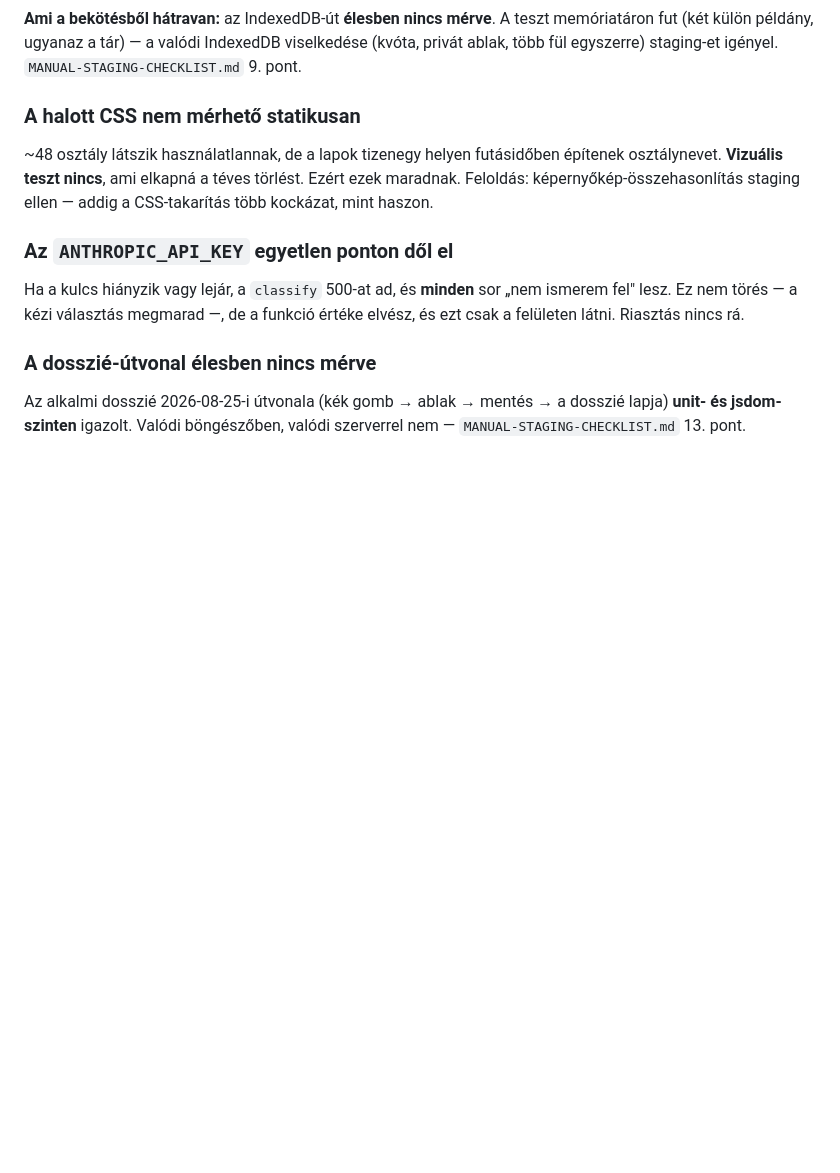
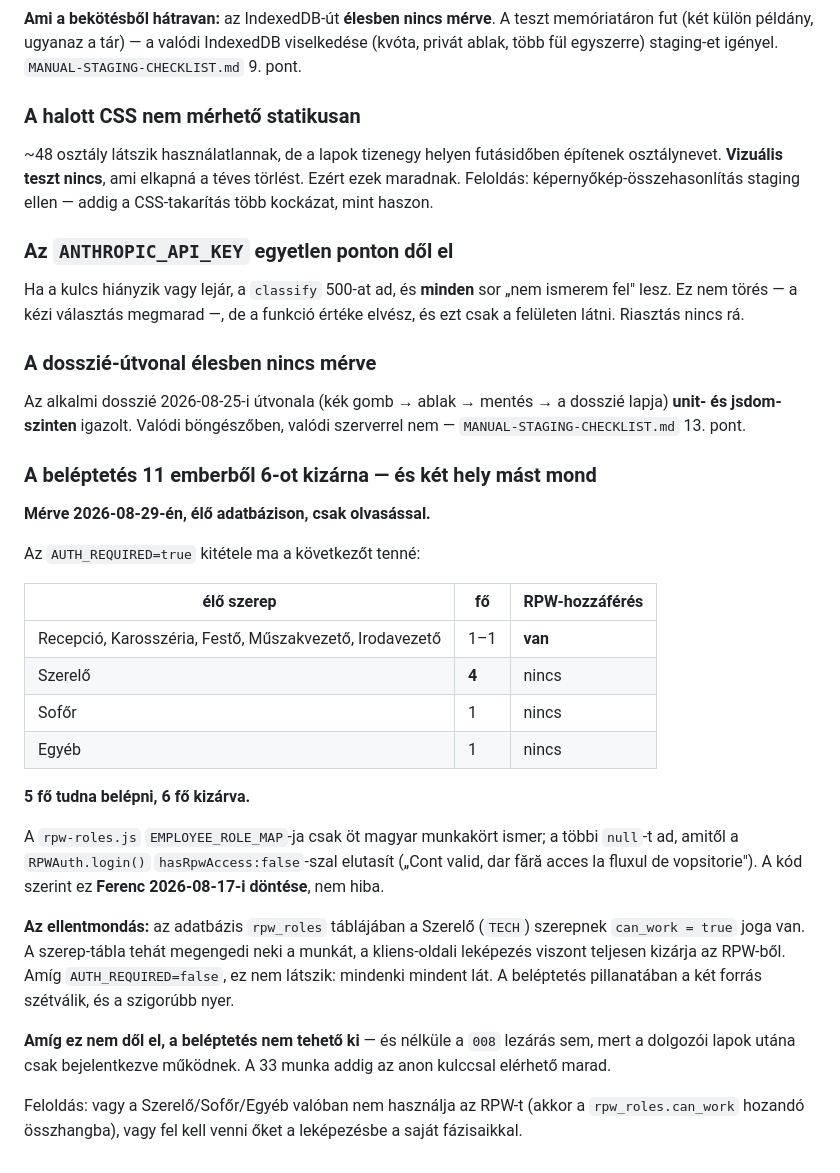
Before and after one commit to boschservice12-png/rpw-bosch-service, a Markdown page: REMAINING-RISKS.md, the part around the change. Drawn GitHub-style; blank space fills up the shorter version.

```diff
--- a/REMAINING-RISKS.md
+++ b/REMAINING-RISKS.md
@@ -189,3 +189,37 @@ funkció értéke elvész, és ezt csak a felületen látni. Riasztás nincs rá
 Az alkalmi dosszié 2026-08-25-i útvonala (kék gomb → ablak → mentés → a
 dosszié lapja) **unit- és jsdom-szinten** igazolt. Valódi böngészőben,
 valódi szerverrel nem — `MANUAL-STAGING-CHECKLIST.md` 13. pont.
+
+### A beléptetés 11 emberből 6-ot kizárna — és két hely mást mond
+**Mérve 2026-08-29-én, élő adatbázison, csak olvasással.**
+
+Az `AUTH_REQUIRED=true` kitétele ma a következőt tenné:
+
+| élő szerep | fő | RPW-hozzáférés |
+|---|---|---|
+| Recepció, Karosszéria, Festő, Műszakvezető, Irodavezető | 1–1 | **van** |
+| Szerelő | **4** | nincs |
+| Sofőr | 1 | nincs |
+| Egyéb | 1 | nincs |
+
+**5 fő tudna belépni, 6 fő kizárva.**
+
+A `rpw-roles.js` `EMPLOYEE_ROLE_MAP`-ja csak öt magyar munkakört ismer; a
+többi `null`-t ad, amitől a `RPWAuth.login()` `hasRpwAccess:false`-szal
+elutasít („Cont valid, dar fără acces la fluxul de vopsitorie").
+A kód szerint ez **Ferenc 2026-08-17-i döntése**, nem hiba.
+
+**Az ellentmondás:** az adatbázis `rpw_roles` táblájában a Szerelő
+(`TECH`) szerepnek `can_work = true` joga van. A szerep-tábla tehát
+megengedi neki a munkát, a kliens-oldali leképezés viszont teljesen
+kizárja az RPW-ből. Amíg `AUTH_REQUIRED=false`, ez nem látszik: mindenki
+mindent lát. A beléptetés pillanatában a két forrás szétválik, és a
+szigorúbb nyer.
+
+**Amíg ez nem dől el, a beléptetés nem tehető ki** — és nélküle a
+`008` lezárás sem, mert a dolgozói lapok utána csak bejelentkezve
+működnek. A 33 munka addig az anon kulccsal elérhető marad.
+
+Feloldás: vagy a Szerelő/Sofőr/Egyéb valóban nem használja az RPW-t (akkor
+a `rpw_roles.can_work` hozandó összhangba), vagy fel kell venni őket a
+leképezésbe a saját fázisaikkal.
```
Also changed, not shown: RPW-002-BEVEZETESI-TERV.md (+24 -2 lines).
